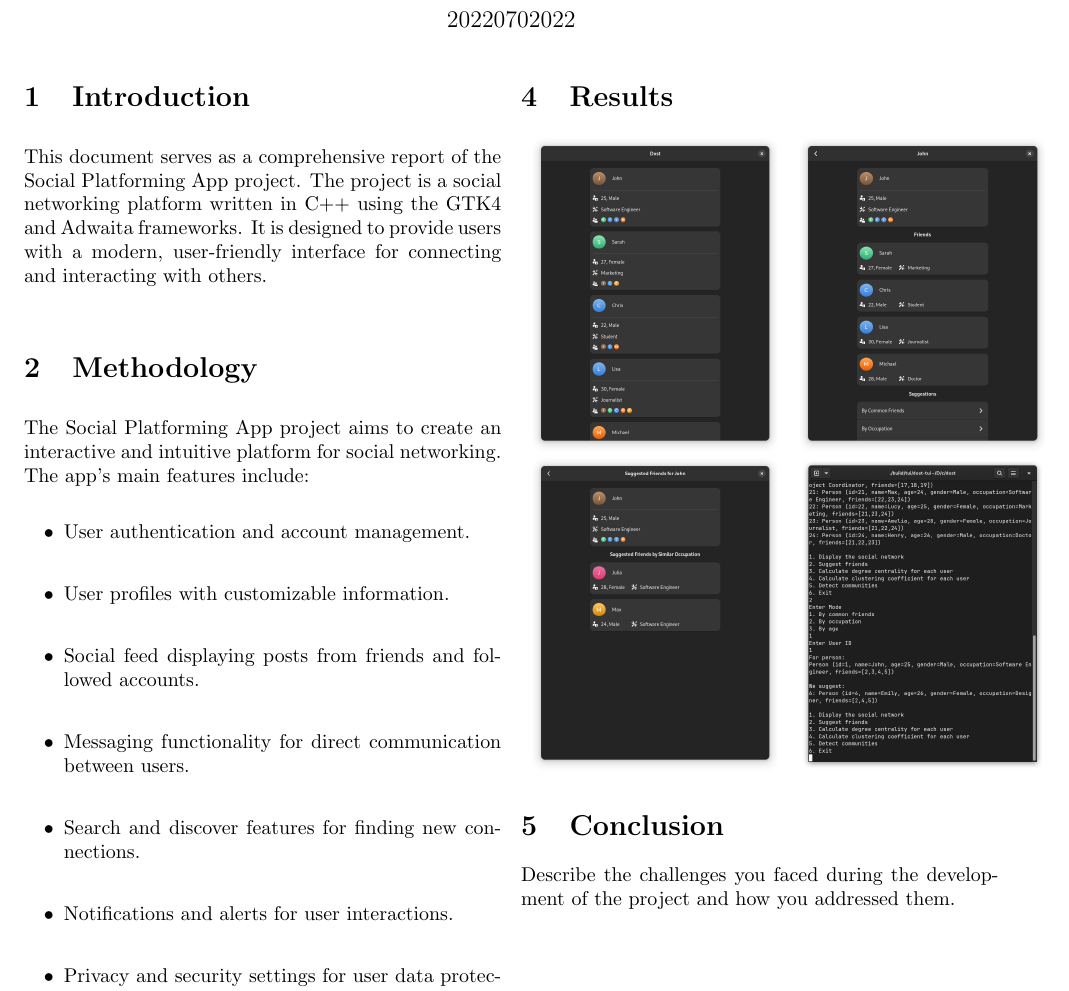
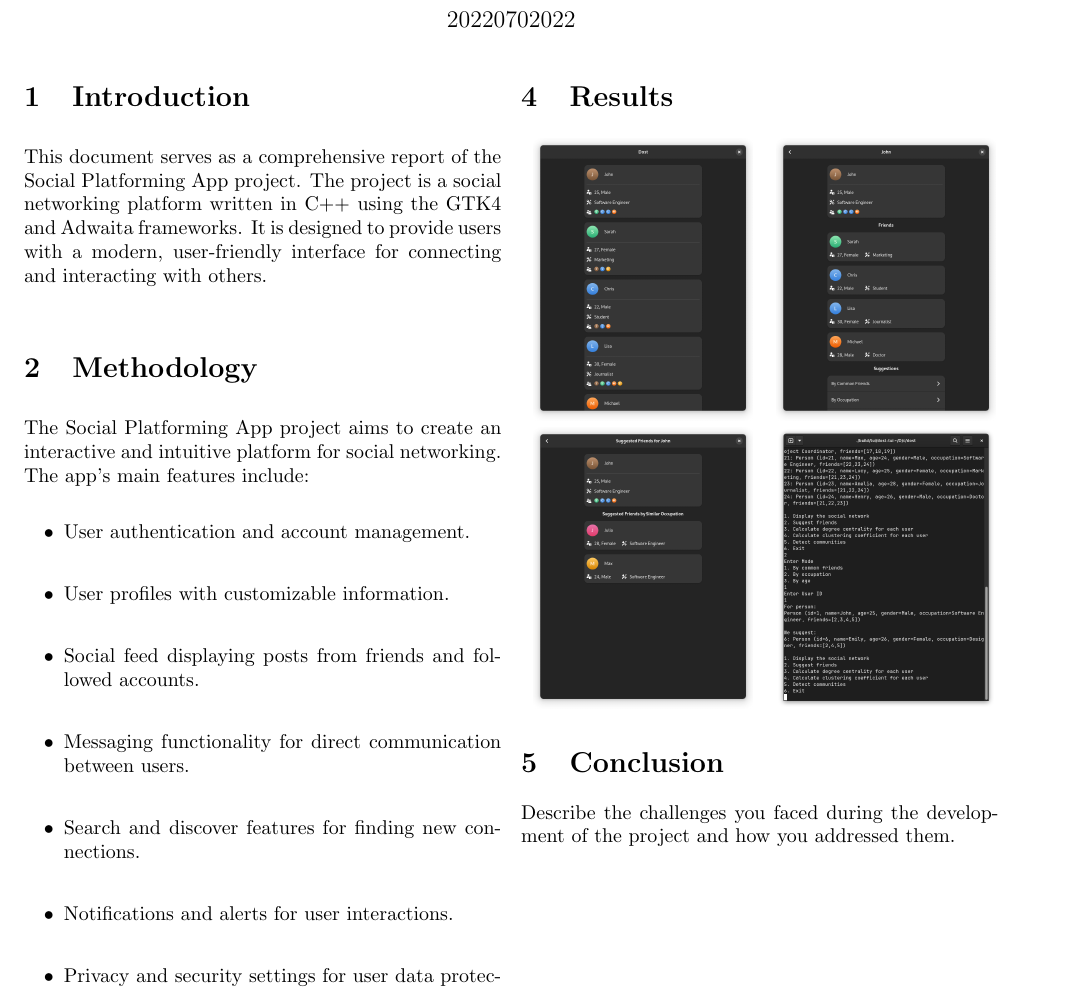
Before and after one commit to hakanrw/dost, a LaTeX document (report/report.tex): part of the page, cut so that both start at the same text. Compiled offline with pdfLaTeX.

Commit message:
report: adjust figure size

```diff
--- a/report/report.tex
+++ b/report/report.tex
@@ -57,11 +57,11 @@ The project is built using the following technologies:
 % Results
 \section{Results}
 \begin{tabular}{cc}
-    \includegraphics[width=.25\textwidth]{gui0} &
-    \includegraphics[width=.25\textwidth]{gui1}
+    \includegraphics[width=.225\textwidth]{gui0} &
+    \includegraphics[width=.225\textwidth]{gui1}
      \\
-     \includegraphics[width=.25\textwidth]{gui2} &
-     \includegraphics[width=.25\textwidth]{tui}
+     \includegraphics[width=.225\textwidth]{gui2} &
+     \includegraphics[width=.225\textwidth]{tui}
 \end{tabular}
 
 % Conclusion
```
Also changed, not shown: report/report.pdf, 3 other files.
